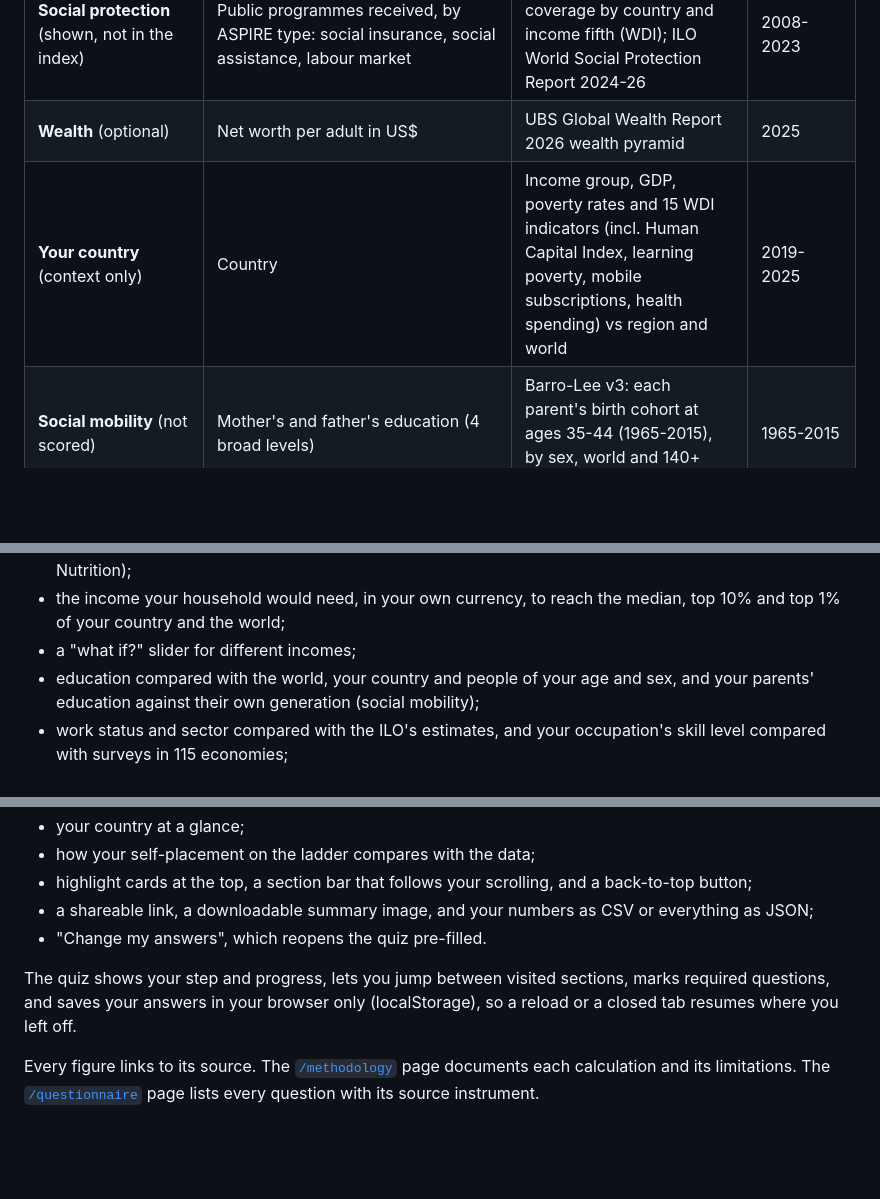
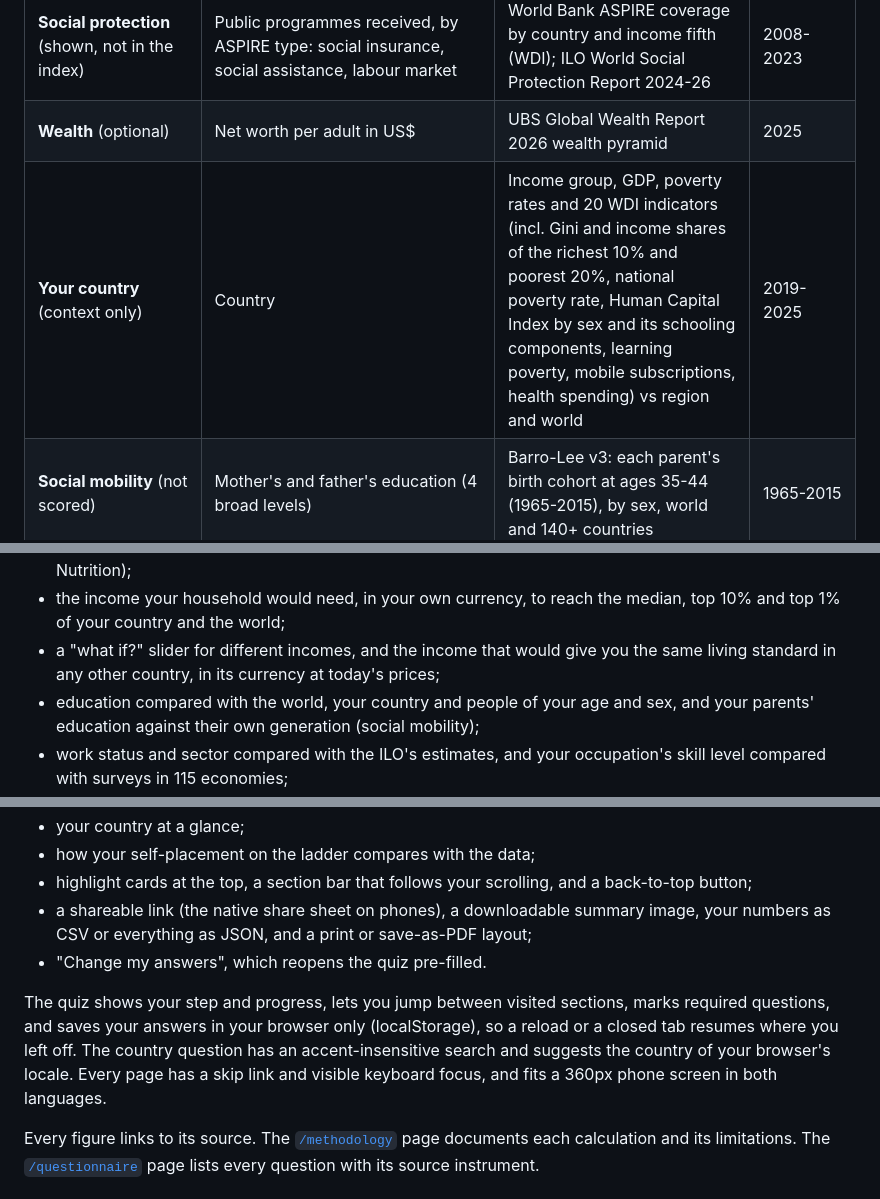
Before and after one commit to ACosmicCake/socialranking, a Markdown page: README.md, 3 parts joined by grey strips. GitHub-like rendering; blank space fills up the shorter version.

Commit message:
README: document the latest features
Co-Authored-By: Claude Opus 5.5 <noreply@anthropic.com>
Claude-Session: https://claude.ai/code/session_011Be7m9LiP8PVRHzVJozUZS

```diff
--- a/README.md
+++ b/README.md
@@ -24,7 +24,7 @@ a cited report.
 | **Financial security** | Gallup World Poll basic-needs items; FAO Food Insecurity Experience Scale (8 items); Global Findex account, saving, emergency funds, months of expenses covered, source of emergency money, biggest worry | Gallup 2020; FAO food insecurity for the world and each country (WDI); SOFI 2026; Findex 2025 for 142 economies (World Bank API) | 2019-2025 |
 | **Social protection** (shown, not in the index) | Public programmes received, by ASPIRE type: social insurance, social assistance, labour market | World Bank ASPIRE coverage by country and income fifth (WDI); ILO World Social Protection Report 2024-26 | 2008-2023 |
 | **Wealth** (optional) | Net worth per adult in US$ | UBS Global Wealth Report 2026 wealth pyramid | 2025 |
-| **Your country** (context only) | Country | Income group, GDP, poverty rates and 15 WDI indicators (incl. Human Capital Index, learning poverty, mobile subscriptions, health spending) vs region and world | 2019-2025 |
+| **Your country** (context only) | Country | Income group, GDP, poverty rates and 20 WDI indicators (incl. Gini and income shares of the richest 10% and poorest 20%, national poverty rate, Human Capital Index by sex and its schooling components, learning poverty, mobile subscriptions, health spending) vs region and world | 2019-2025 |
 | **Social mobility** (not scored) | Mother's and father's education (4 broad levels) | Barro-Lee v3: each parent's birth cohort at ages 35-44 (1965-2015), by sex, world and 140+ countries | 1965-2015 |
 | **Self-placement** (not scored) | MacArthur Scale of Subjective Social Status, country and world ladders | Your measured rung | - |
 
@@ -37,7 +37,8 @@ The results page shows:
 - how much your rank would move if your income were 20% lower or higher;
 - whether your income covers a healthy diet at your country's food prices (World Bank Food Prices for Nutrition);
 - the income your household would need, in your own currency, to reach the median, top 10% and top 1% of your country and the world;
-- a "what if?" slider for different incomes;
+- a "what if?" slider for different incomes, and the income that would give you the same living standard in any other
+  country, in its currency at today's prices;
 - education compared with the world, your country and people of your age and sex, and your parents' education against their own generation (social mobility);
 - work status and sector compared with the ILO's estimates, and your occupation's skill level compared with surveys in 115 economies;
 - every household service compared with the world, your region, your country and your urban/rural area;
@@ -47,11 +48,14 @@ The results page shows:
 - your country at a glance;
 - how your self-placement on the ladder compares with the data;
 - highlight cards at the top, a section bar that follows your scrolling, and a back-to-top button;
-- a shareable link, a downloadable summary image, and your numbers as CSV or everything as JSON;
+- a shareable link (the native share sheet on phones), a downloadable summary image, your numbers as CSV or everything as
+  JSON, and a print or save-as-PDF layout;
 - "Change my answers", which reopens the quiz pre-filled.
 
 The quiz shows your step and progress, lets you jump between visited sections, marks required questions, and saves your
-answers in your browser only (localStorage), so a reload or a closed tab resumes where you left off.
+answers in your browser only (localStorage), so a reload or a closed tab resumes where you left off. The country question has
+an accent-insensitive search and suggests the country of your browser's locale. Every page has a skip link and visible
+keyboard focus, and fits a 360px phone screen in both languages.
 
 Every figure links to its source. The [`/methodology`](templates/methodology.html) page documents each calculation and its
 limitations. The [`/questionnaire`](templates/questionnaire.html) page lists every question with its source instrument.
```
